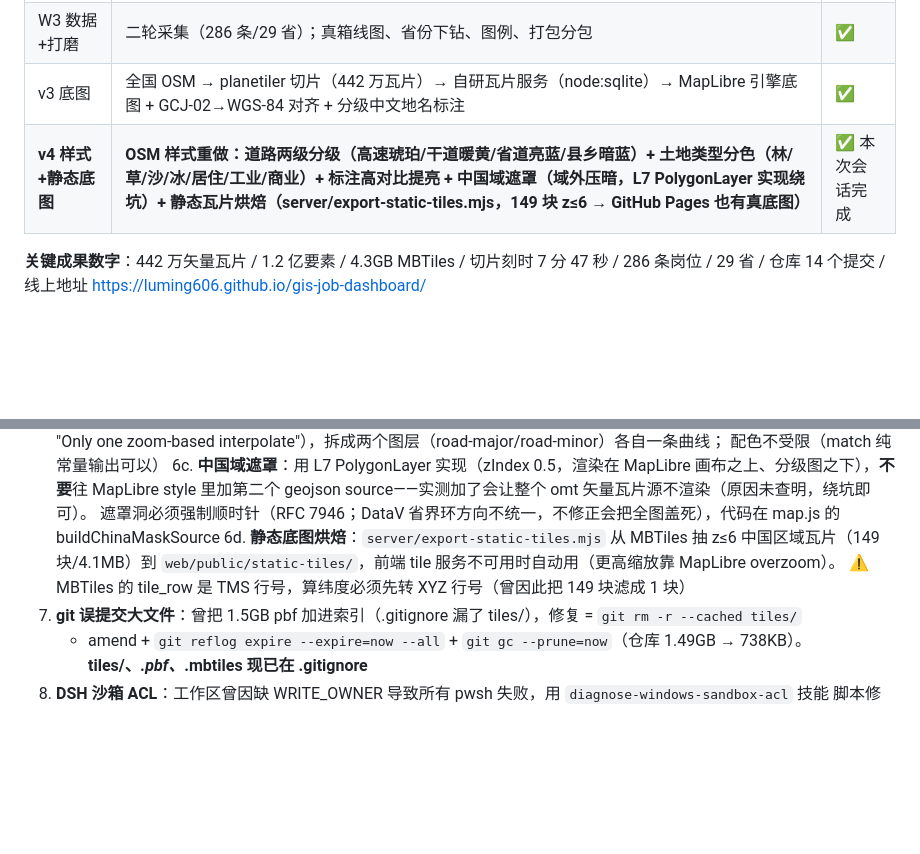
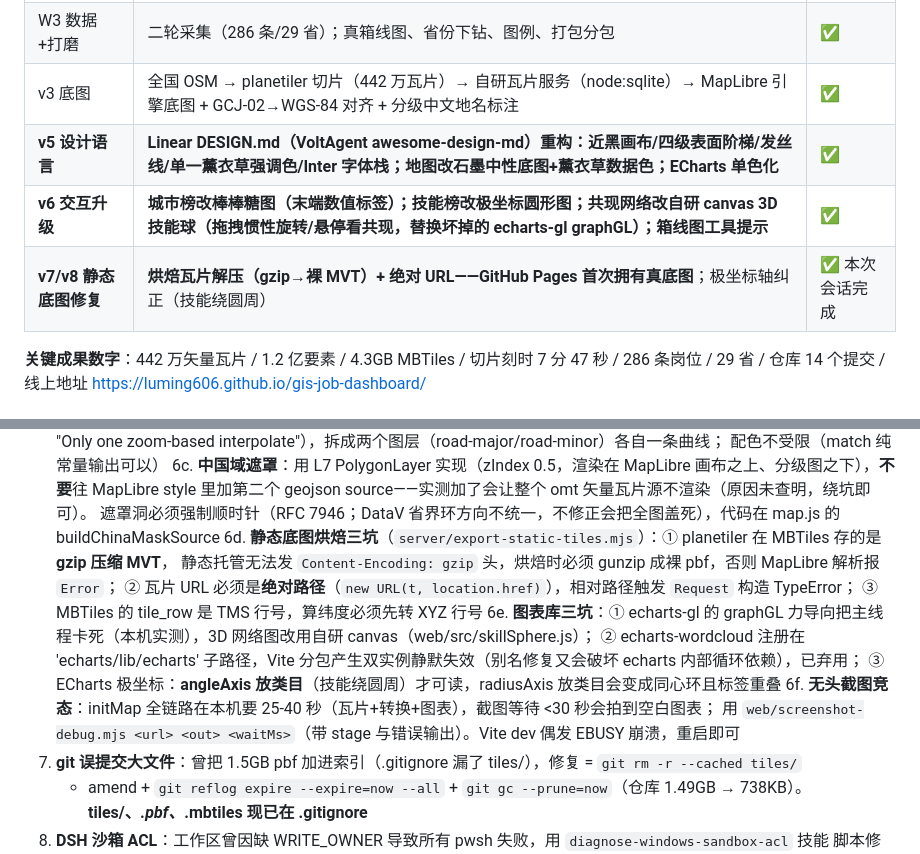
Before and after one commit to luming606/gis-job-dashboard, a Markdown page: HANDOVER.md, 2 parts joined by grey strips. Rendered like a GitHub page; blank space fills up the shorter version.

Commit message:
docs: HANDOVER update for v5-v8 (Linear design, interactive panels, static tile fixes, pitfalls 6d-6f)

```diff
--- a/HANDOVER.md
+++ b/HANDOVER.md
@@ -14,7 +14,9 @@
 | W2.5 上线 | 静态化导出 + 前端双模式（全栈/纯静态）+ GitHub Pages 发布 | ✅ |
 | W3 数据+打磨 | 二轮采集（286 条/29 省）；真箱线图、省份下钻、图例、打包分包 | ✅ |
 | v3 底图 | 全国 OSM → planetiler 切片（442 万瓦片）→ 自研瓦片服务（node:sqlite）→ MapLibre 引擎底图 + GCJ-02→WGS-84 对齐 + 分级中文地名标注 | ✅ |
-| **v4 样式+静态底图** | **OSM 样式重做：道路两级分级（高速琥珀/干道暖黄/省道亮蓝/县乡暗蓝）+ 土地类型分色（林/草/沙/冰/居住/工业/商业）+ 标注高对比提亮 + 中国域遮罩（域外压暗，L7 PolygonLayer 实现绕坑）+ 静态瓦片烘焙（server/export-static-tiles.mjs，149 块 z≤6 → GitHub Pages 也有真底图）** | ✅ 本次会话完成 |
+| **v5 设计语言** | **Linear DESIGN.md（VoltAgent awesome-design-md）重构：近黑画布/四级表面阶梯/发丝线/单一薰衣草强调色/Inter 字体栈；地图改石墨中性底图+薰衣草数据色；ECharts 单色化** | ✅ |
+| **v6 交互升级** | **城市榜改棒棒糖图（末端数值标签）；技能榜改极坐标圆形图；共现网络改自研 canvas 3D 技能球（拖拽惯性旋转/悬停看共现，替换坏掉的 echarts-gl graphGL）；箱线图工具提示** | ✅ |
+| **v7/v8 静态底图修复** | **烘焙瓦片解压（gzip→裸 MVT）+ 绝对 URL——GitHub Pages 首次拥有真底图**；极坐标轴纠正（技能绕圆周） | ✅ 本次会话完成 |
 
 **关键成果数字**：442 万矢量瓦片 / 1.2 亿要素 / 4.3GB MBTiles / 切片刻时 7 分 47 秒 /
 286 条岗位 / 29 省 / 仓库 14 个提交 / 线上地址 https://luming606.github.io/gis-job-dashboard/
@@ -104,9 +106,15 @@ Scene 构造也传了 `logoVisible: false`。
 6c. **中国域遮罩**：用 L7 PolygonLayer 实现（zIndex 0.5，渲染在 MapLibre 画布之上、分级图之下），**不要**往
    MapLibre style 里加第二个 geojson source——实测加了会让整个 omt 矢量瓦片源不渲染（原因未查明，绕坑即可）。
    遮罩洞必须强制顺时针（RFC 7946；DataV 省界环方向不统一，不修正会把全图盖死），代码在 map.js 的 buildChinaMaskSource
-6d. **静态底图烘焙**：`server/export-static-tiles.mjs` 从 MBTiles 抽 z≤6 中国区域瓦片（149 块/4.1MB）到
-   `web/public/static-tiles/`，前端 tile 服务不可用时自动用（更高缩放靠 MapLibre overzoom）。
-   ⚠️ MBTiles 的 tile_row 是 TMS 行号，算纬度必须先转 XYZ 行号（曾因此把 149 块滤成 1 块）
+6d. **静态底图烘焙三坑**（`server/export-static-tiles.mjs`）：① planetiler 在 MBTiles 存的是 **gzip 压缩 MVT**，
+   静态托管无法发 `Content-Encoding: gzip` 头，烘焙时必须 gunzip 成裸 pbf，否则 MapLibre 解析报 `Error`；
+   ② 瓦片 URL 必须是**绝对路径**（`new URL(t, location.href)`），相对路径触发 `Request` 构造 TypeError；
+   ③ MBTiles 的 tile_row 是 TMS 行号，算纬度必须先转 XYZ 行号
+6e. **图表库三坑**：① echarts-gl 的 graphGL 力导向把主线程卡死（本机实测），3D 网络图改用自研 canvas（web/src/skillSphere.js）；
+   ② echarts-wordcloud 注册在 'echarts/lib/echarts' 子路径，Vite 分包产生双实例静默失效（别名修复又会破坏 echarts 内部循环依赖），已弃用；
+   ③ ECharts 极坐标：**angleAxis 放类目**（技能绕圆周）才可读，radiusAxis 放类目会变成同心环且标签重叠
+6f. **无头截图竞态**：initMap 全链路在本机要 25-40 秒（瓦片+转换+图表），截图等待 <30 秒会拍到空白图表；
+   用 `web/screenshot-debug.mjs <url> <out> <waitMs>`（带 stage 与错误输出）。Vite dev 偶发 EBUSY 崩溃，重启即可
 7. **git 误提交大文件**：曾把 1.5GB pbf 加进索引（.gitignore 漏了 tiles/），修复 = `git rm -r --cached tiles/`
    + amend + `git reflog expire --expire=now --all` + `git gc --prune=now`（仓库 1.49GB → 738KB）。
    **tiles/、*.pbf、*.mbtiles 现已在 .gitignore**
```
Also changed, not shown: docs/v8-online.png (added).
